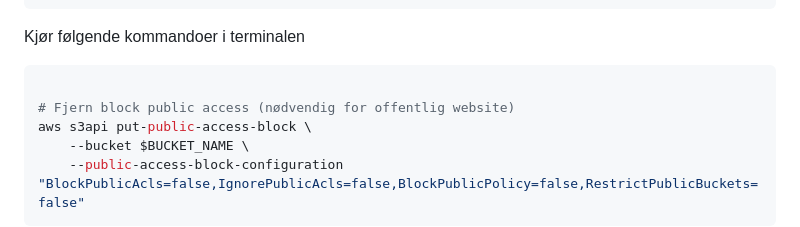
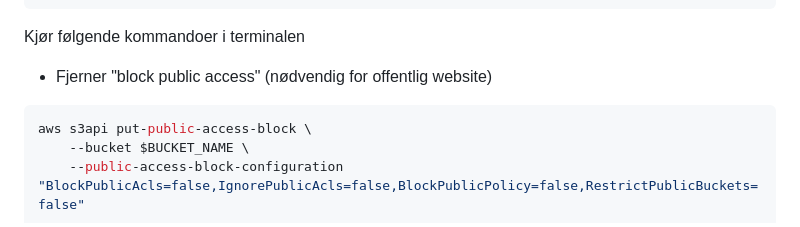
Before and after one commit to glennbechdevops/aws-s3-codespaces, a Markdown page: README.md, the part around the change. Drawn GitHub-style.

````diff
--- a/README.md
+++ b/README.md
@@ -90,9 +90,9 @@ Opprett en fil `bucket-policy.json`, og Erstatt `BUCKET_NAME` med ditt bucket na
 
 Kjør følgende kommandoer i terminalen
 
+* Fjerner  "block public access" (nødvendig for offentlig website)
+
 ```bash
-
-# Fjern block public access (nødvendig for offentlig website)
 aws s3api put-public-access-block \
     --bucket $BUCKET_NAME \
     --public-access-block-configuration "BlockPublicAcls=false,IgnorePublicAcls=false,BlockPublicPolicy=false,RestrictPublicBuckets=false"
````
